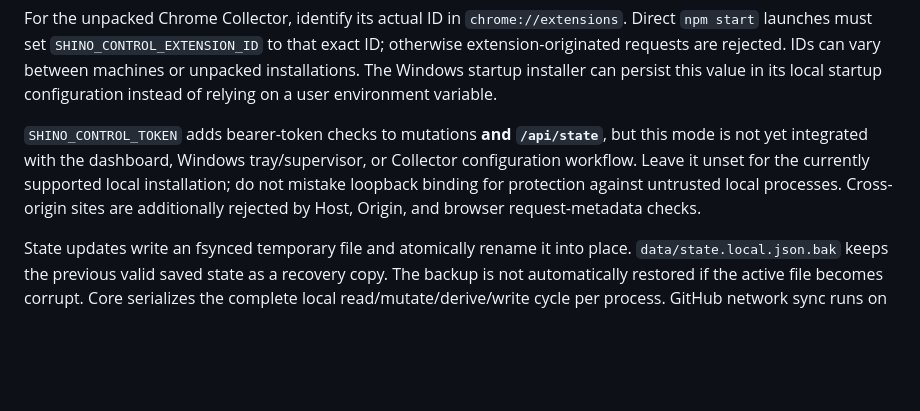
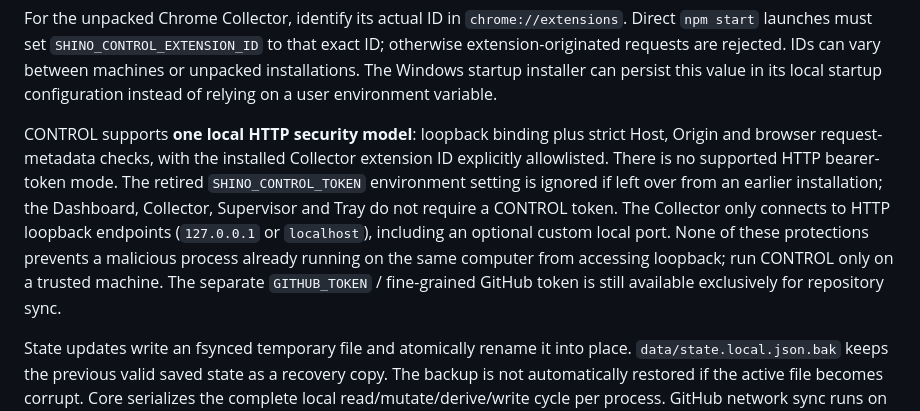
Before and after one commit to shinobione/shinobione-shino-control, a Markdown page: README.md, the part around the change. GitHub-like rendering; blank space fills up the shorter version.

Commit message:
docs: describe single supported local HTTP security model

```diff
--- a/README.md
+++ b/README.md
@@ -131,7 +131,7 @@ CONTROL is a **loopback-only** application; a non-loopback deployment is not sup
 
 For the unpacked Chrome Collector, identify its actual ID in `chrome://extensions`. Direct `npm start` launches must set `SHINO_CONTROL_EXTENSION_ID` to that exact ID; otherwise extension-originated requests are rejected. IDs can vary between machines or unpacked installations. The Windows startup installer can persist this value in its local startup configuration instead of relying on a user environment variable.
 
-`SHINO_CONTROL_TOKEN` adds bearer-token checks to mutations **and `/api/state`**, but this mode is not yet integrated with the dashboard, Windows tray/supervisor, or Collector configuration workflow. Leave it unset for the currently supported local installation; do not mistake loopback binding for protection against untrusted local processes. Cross-origin sites are additionally rejected by Host, Origin, and browser request-metadata checks.
+CONTROL supports **one local HTTP security model**: loopback binding plus strict Host, Origin and browser request-metadata checks, with the installed Collector extension ID explicitly allowlisted. There is no supported HTTP bearer-token mode. The retired `SHINO_CONTROL_TOKEN` environment setting is ignored if left over from an earlier installation; the Dashboard, Collector, Supervisor and Tray do not require a CONTROL token. The Collector only connects to HTTP loopback endpoints (`127.0.0.1` or `localhost`), including an optional custom local port. None of these protections prevents a malicious process already running on the same computer from accessing loopback; run CONTROL only on a trusted machine. The separate `GITHUB_TOKEN` / fine-grained GitHub token is still available exclusively for repository sync.
 
 State updates write an fsynced temporary file and atomically rename it into place. `data/state.local.json.bak` keeps the previous valid saved state as a recovery copy. The backup is not automatically restored if the active file becomes corrupt. Core serializes the complete local read/mutate/derive/write cycle per process. GitHub network sync runs on a detached snapshot and merges only GitHub-owned changes into the latest state under the same queue; stale results are discarded if repository ownership changed while syncing. Separate OS processes or external programs writing the same state file are not supported by this in-process queue.
 
```
